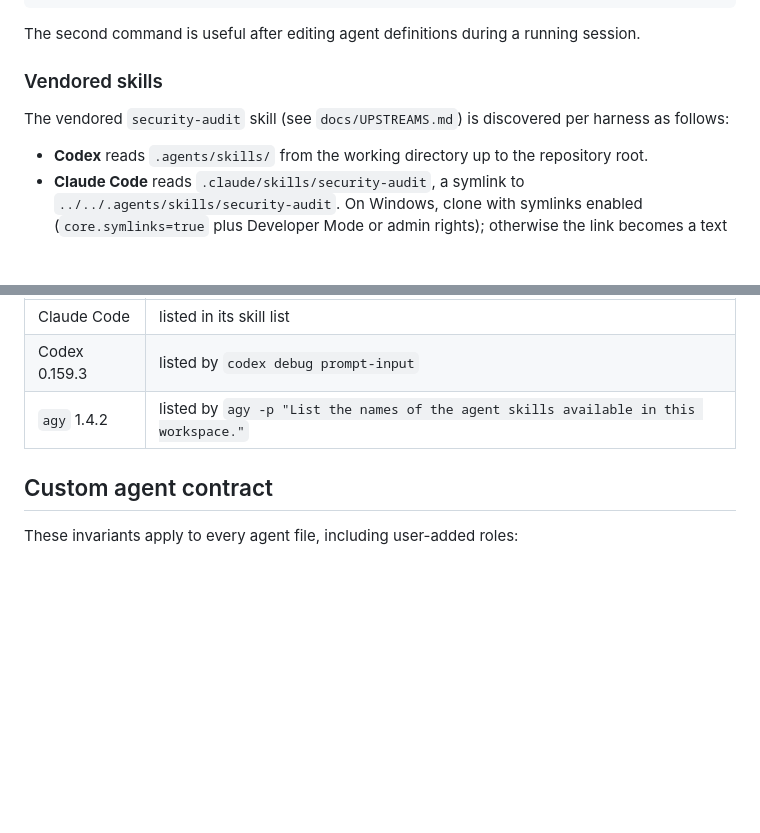
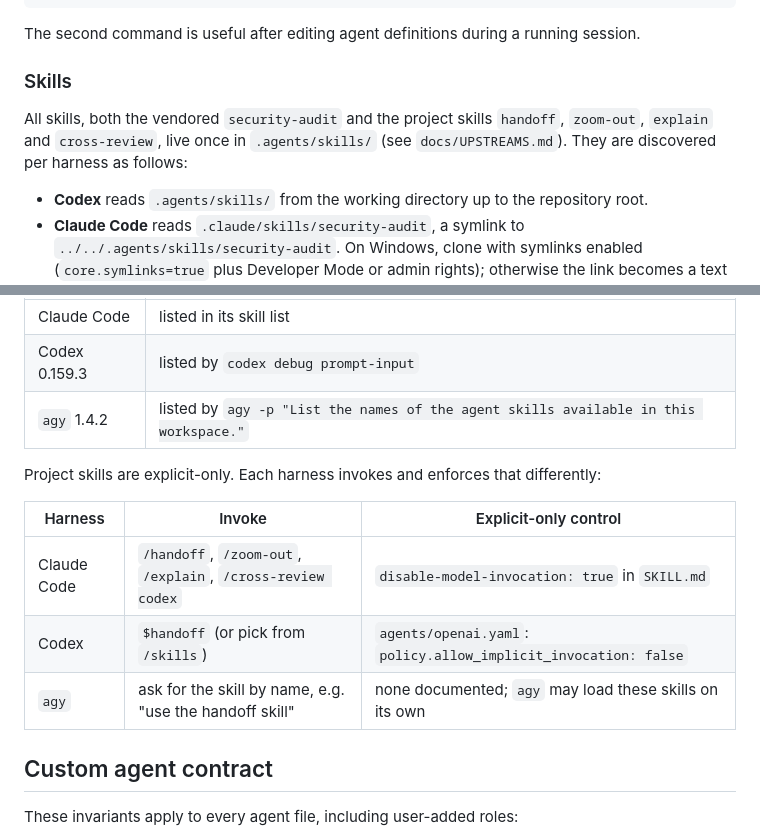
Before and after one commit to DevFun2026/Multi-Agents-Template, a Markdown page: docs/HARNESSES.md, 2 parts joined by grey strips. GitHub-like rendering; blank space fills up the shorter version.

```diff
--- a/docs/HARNESSES.md
+++ b/docs/HARNESSES.md
@@ -122,9 +122,9 @@ Start from project root and confirm project agents are listed/usable. Recursion
 
 The second command is useful after editing agent definitions during a running session.
 
-### Vendored skills
+### Skills
 
-The vendored `security-audit` skill (see `docs/UPSTREAMS.md`) is discovered per harness as follows:
+All skills, both the vendored `security-audit` and the project skills `handoff`, `zoom-out`, `explain` and `cross-review`, live once in `.agents/skills/` (see `docs/UPSTREAMS.md`). They are discovered per harness as follows:
 
 - **Codex** reads `.agents/skills/` from the working directory up to the repository root.
 - **Claude Code** reads `.claude/skills/security-audit`, a symlink to `../../.agents/skills/security-audit`. On Windows, clone with symlinks enabled (`core.symlinks=true` plus Developer Mode or admin rights); otherwise the link becomes a text file and Claude Code does not see the skill.
@@ -138,6 +138,14 @@ Verified on 2026-10-20:
 | Codex 0.159.3 | listed by `codex debug prompt-input` |
 | `agy` 1.4.2 | listed by `agy -p "List the names of the agent skills available in this workspace."` |
 
+Project skills are explicit-only. Each harness invokes and enforces that differently:
+
+| Harness | Invoke | Explicit-only control |
+|---|---|---|
+| Claude Code | `/handoff`, `/zoom-out`, `/explain`, `/cross-review codex` | `disable-model-invocation: true` in `SKILL.md` |
+| Codex | `$handoff` (or pick from `/skills`) | `agents/openai.yaml`: `policy.allow_implicit_invocation: false` |
+| `agy` | ask for the skill by name, e.g. "use the handoff skill" | none documented; `agy` may load these skills on its own |
+
 ## Custom agent contract
 
 These invariants apply to every agent file, including user-added roles:
```
Also changed, not shown: README.md (+11 -0 lines), docs/UPSTREAMS.md (+10 -0 lines).
